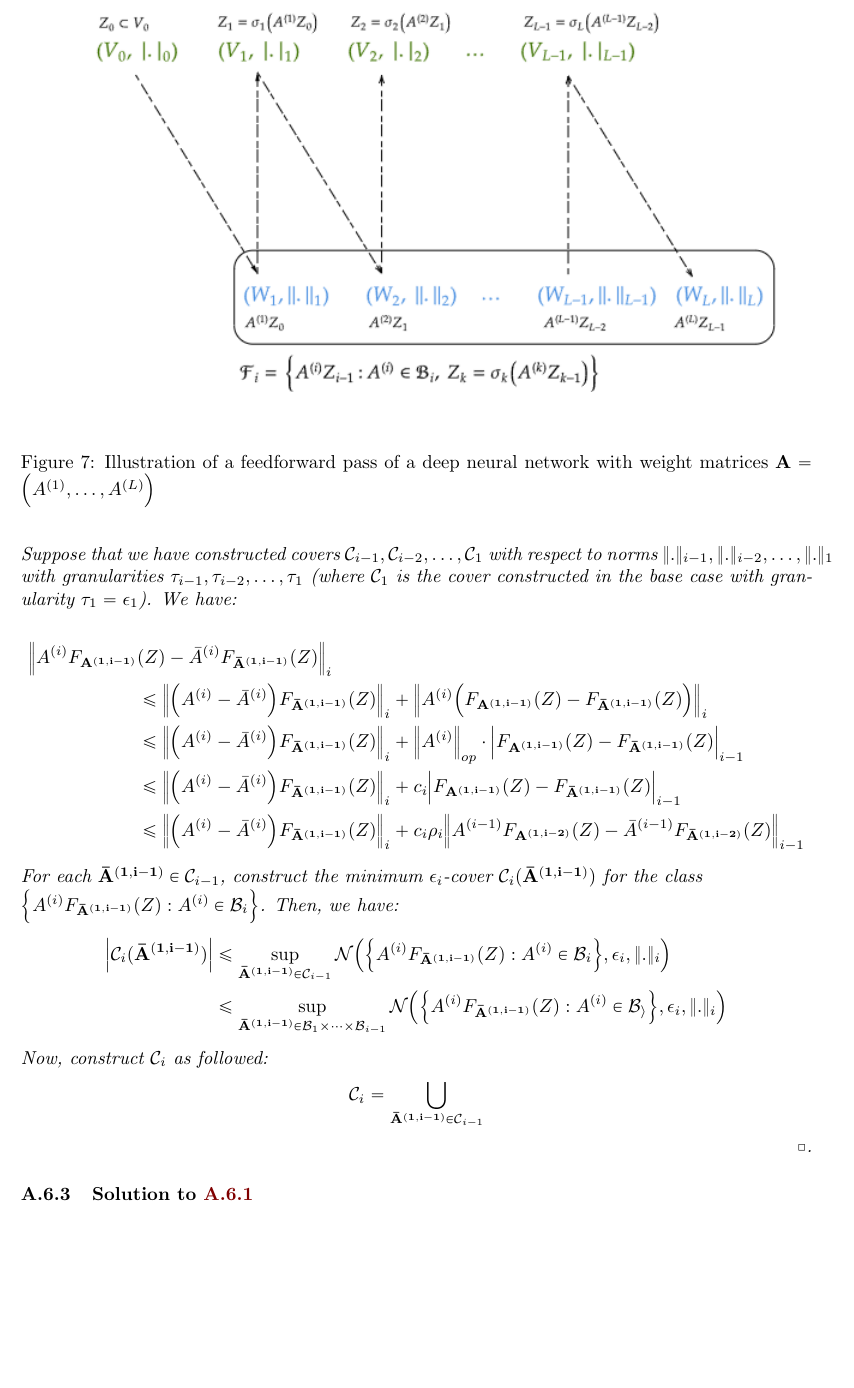
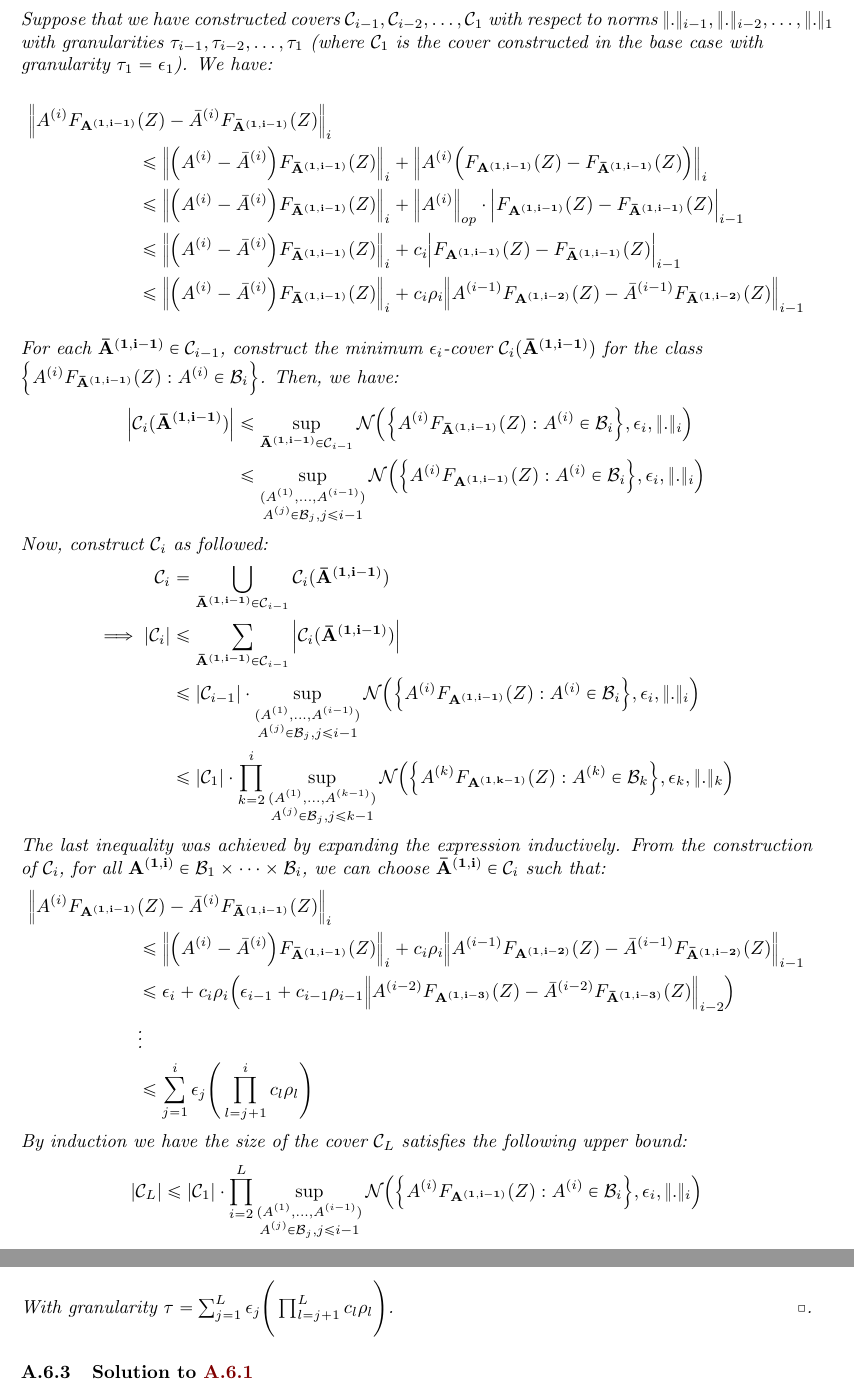
Before and after one commit to hieubkvn123/-NOTES-Statistical-Learning-Theory, a LaTeX paper (main.tex, which reads sections/main/appendices/appendix_ramp_loss_of_nn_rc.tex): part of page 99 of 102 before the commit and two parts of pages 99 and 100 of 103 after it, the two joined at a grey line, cut at the place of the change, the shorter picture padded with empty space. Compiled offline with pdfLaTeX.

Commit message:
Checkpoint

```diff
--- a/sections/main/appendices/appendix_ramp_loss_of_nn_rc.tex
+++ b/sections/main/appendices/appendix_ramp_loss_of_nn_rc.tex
@@ -75,13 +75,6 @@
 \end{theorem}
 
 \begin{proof*}[Theorem \ref{thm:nn_cover_bound_with_general_norm}]
-    \begin{figure}[!ht]
-        \centering
-        \includegraphics[width=\textwidth]{figures/neural-network.png}
-        \caption{Illustration of a feedforward pass of a deep neural network with weight matrices $\vecbf{A}=\Big( \A{1}, \dots, \A{L} \Big)$}
-        \label{fig:neural-network-illustration}
-    \end{figure}
-
     \noindent We will prove the above theorem inductively.
 
     \noindent\newline\textbf{Base case} : Suppose we have a sample dataset $Z\subset\mathcal{V}_0$. Construct a minimum $\epsilon_1$-cover for the weight matrices in the $1^{st}$ layer called $\mathcal{C}_1$ such that for all $\A{1}\in\mathcal{B}_i$, there exists $\bA{1}\in\mathcal{C}_1$ such that:
@@ -108,7 +101,7 @@
         \Big\|_i \le \epsilon_i
     \end{align*}
 
-    \noindent Suppose that we have constructed covers $\mathcal{C}_{i-1}, \mathcal{C}_{i-2}, \dots, \mathcal{C}_1$ with respect to norms $\|.\|_{i-1}, \|.\|_{i-2}, \dots, \|.\|_1$ with granularities $\tau_{i-1}, \tau_{i-2}, \dots, \tau_1$ (where $\mathcal{C}_1$ is the cover constructed in the base case with granularity $\tau_1=\epsilon_1$). We have:
+    \noindent Suppose that we have constructed covers $\mathcal{C}_{i-1}, \mathcal{C}_{i-2}, \dots, \mathcal{C}_1$ with respect to norms $\|.\|_{i-1}, \|.\|_{i-2}, \dots, \|.\|_1$ with granularities $\tau_{i-1}, \tau_{i-2}, \dots, \tau_1$ (where $\mathcal{C}_1$ is the cover constructed in the base case with \newline granularity $\tau_1=\epsilon_1$). We have:
 
     \begin{align*}
         \Big\|
@@ -124,7 +117,7 @@
                 + c_i\rho_i\Big\| \A{i-1}F_\vecbf{\A{1, i-2}}(Z) - \bA{i-1}F_\vecbf{\bA{1, i-2}}(Z) \Big\|_{i-1}
     \end{align*}
 
-    \noindent For each $\vecbf{\bA{1, i-1}}\in \mathcal{C}_{i-1}$, construct the minimum $\epsilon_i$-cover $\mathcal{C}_i(\vecbf{\bA{1, i-1}})$ for the class \newline$\bigCurl{\A{i}F_\vecbf{\bA{1, i-1}}(Z) : \A{i} \in \mathcal{B}_i}$. Then, we have:
+    \noindent\newline For each $\vecbf{\bA{1, i-1}}\in \mathcal{C}_{i-1}$, construct the minimum $\epsilon_i$-cover $\mathcal{C}_i(\vecbf{\bA{1, i-1}})$ for the class \newline$\bigCurl{\A{i}F_\vecbf{\bA{1, i-1}}(Z) : \A{i} \in \mathcal{B}_i}$. Then, we have:
     \begin{align*}
         \bigAbs{
             \mathcal{C}_i(\vecbf{\bA{1, i-1}})
@@ -133,17 +126,79 @@
                 \A{i}F_\vecbf{\bA{1, i-1}}(Z) : \A{i}\in\mathcal{B}_i
             }, \epsilon_i, \|.\|_i
         } \\
-        &\le \sup_{\vecbf{\bA{1, i-1}}\in\mathcal{B}_1\times\dots\times\mathcal{B}_{i-1}} \mathcal{N}\bigRound{
+        &\le \sup_{
+            \substack{
+                (\A{1}, \dots, \A{i-1}) \\
+                \A{j}\in\mathcal{B}_j, j \le i-1
+            }
+        } \mathcal{N}\bigRound{
             \bigCurl{
-                \A{i}F_\vecbf{\bA{1, i-1}}(Z) : \A{i} \in \mathcal{B_i}
+                \A{i}F_\vecbf{\A{1, i-1}}(Z) : \A{i} \in \mathcal{B}_i
             }, \epsilon_i, \|.\|_i
         }
     \end{align*}
 
     \noindent Now, construct $\mathcal{C}_i$ as followed:
     \begin{align*}
-        \mathcal{C}_i = \bigcup_{\vecbf{\bA{1, i-1}}\in\mathcal{C}_{i-1}}
+        \mathcal{C}_i
+            &= \bigcup_{\vecbf{\bA{1, i-1}}\in\mathcal{C}_{i-1}} \mathcal{C}_i(\vecbf{\bA{1, i-1}}) \\
+        \implies
+        |\mathcal{C}_i|
+            &\le \sum_{\vecbf{\bA{1, i-1}}\in\mathcal{C}_{i-1}} \bigAbs{\mathcal{C}_i(\vecbf{\bA{1, i-1}})} \\
+            &\le |\mathcal{C}_{i-1}| \cdot \sup_{
+                \substack{
+                    (\A{1}, \dots, \A{i-1})\\
+                    \A{j}\in\mathcal{B}_j, j \le i-1
+                }
+            } \mathcal{N}\bigRound{
+                \bigCurl{
+                    \A{i}F_\vecbf{\A{1, i-1}}(Z) : \A{i} \in \mathcal{B}_i
+                }, \epsilon_i, \|.\|_i
+            } \\
+            &\le |\mathcal{C}_1|\cdot \prod_{k=2}^i \sup_{
+                \substack{
+                    (\A{1}, \dots, \A{k-1})\\
+                    \A{j}\in\mathcal{B}_j, j \le k-1
+                }
+            } \mathcal{N}\bigRound{
+                \bigCurl{
+                    \A{k}F_\vecbf{\A{1, k-1}}(Z) : \A{k} \in \mathcal{B}_k
+                }, \epsilon_k, \|.\|_k
+            }
     \end{align*}
+
+    \noindent The last inequality was achieved by expanding the expression inductively. From the construction of $\mathcal{C}_i$, for all $\vecbf{\A{1, i}}\in\mathcal{B}_1\times\dots\times\mathcal{B}_i$, we can choose $\vecbf{\bA{1, i}}\in\mathcal{C}_i$ such that:
+    \begin{align*}
+        \Big\|
+            \A{i}F_\vecbf{\A{1, i-1}}&(Z) - \bA{i}F_\vecbf{\bA{1, i-1}}(Z)
+        \Big\|_i \\
+            &\le \Big\|\bigRound{\A{i} - \bA{i}}F_\vecbf{\bA{1, i-1}}(Z) \Big\|_i
+            + c_i\rho_i\Big\| \A{i-1}F_\vecbf{\A{1, i-2}}(Z) - \bA{i-1}F_\vecbf{\bA{1, i-2}}(Z) \Big\|_{i-1} \\
+            &\le \epsilon_i + c_i\rho_i \bigRound{
+                \epsilon_{i-1} + c_{i-1}\rho_{i-1}\Big\| \A{i-2}F_\vecbf{\A{1, i-3}}(Z) - \bA{i-2}F_\vecbf{\bA{1, i-3}}(Z) \Big\|_{i-2}
+            } \\
+            &\vdots \\
+            &\le \sum_{j=1}^i\epsilon_j \biggRound{
+                \prod_{l=j+1}^i c_l\rho_l
+            }
+    \end{align*}
+
+
+    \noindent By induction we have the size of the cover $\mathcal{C}_L$ satisfies the following upper bound:
+    \begin{align*}
+        |\mathcal{C}_L| \le |\mathcal{C}_1|\cdot\prod_{i=2}^L\sup_{
+            \substack{
+                (\A{1}, \dots, \A{i-1})\\
+                \A{j}\in\mathcal{B}_j, j\le i-1
+            }
+        }\mathcal{N}\bigRound{
+            \bigCurl{
+                \A{i}F_\vecbf{\A{1, i-1}}(Z) : \A{i}\in\mathcal{B}_i
+            }, \epsilon_i, \|.\|_i
+        }
+    \end{align*}
+
+    \noindent With granularity $\tau=\sum_{j=1}^L\epsilon_j\biggRound{\prod_{l=j+1}^L c_l\rho_l}$.
 \end{proof*}
 
 
```
Also changed, not shown: auxiliary/main.pdf (deleted), output/main.pdf, sections/main/appendices/appendix_ramp_loss_of_nn_rc.tex (2 more changed lines).
